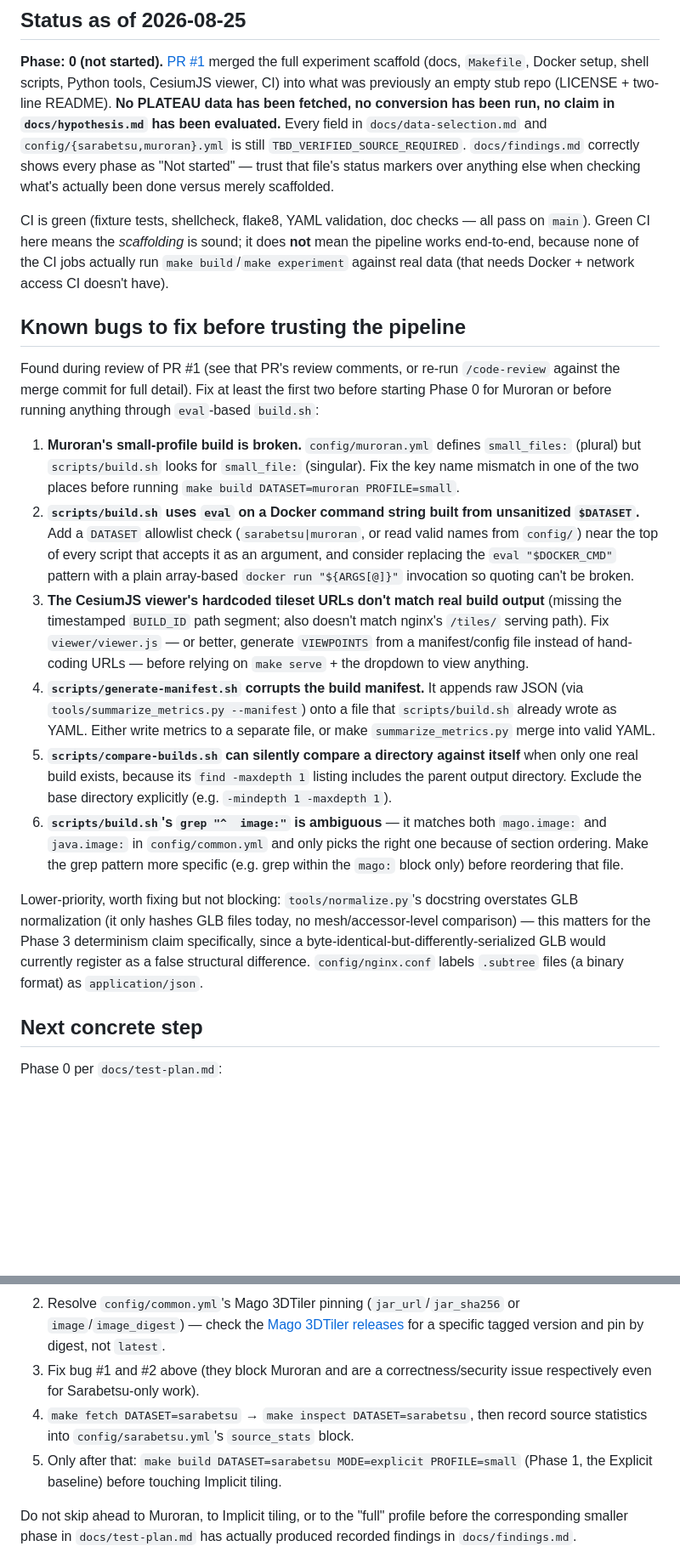
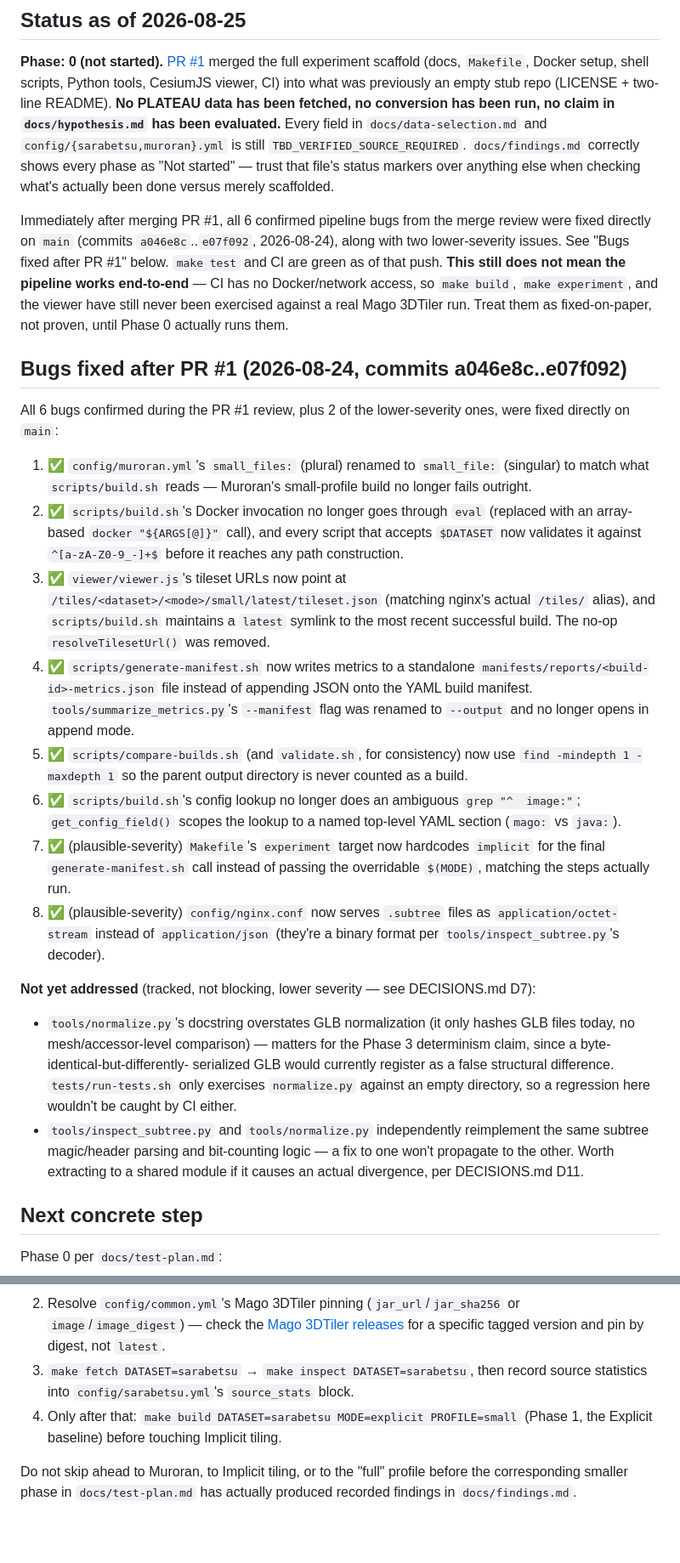
Before and after one commit to dwg7/plateau-mago-implicit, a Markdown page: HANDOVER.md, 2 parts joined by grey strips. Shown at 85% size. Rendered like a GitHub page; blank space fills up the shorter version.

Commit message:
Update HANDOVER.md and DECISIONS.md to reflect post-merge bug fixes
Record that the 6 confirmed (and 2 plausible) pipeline bugs found in the
PR #1 review were fixed same-day directly on main, and note what's still
outstanding (normalize.py's GLB claim, duplicate subtree-parsing logic).

Co-Authored-By: Claude Sonnet 5 <noreply@anthropic.com>

```diff
--- a/HANDOVER.md
+++ b/HANDOVER.md
@@ -18,53 +18,61 @@ is still `TBD_VERIFIED_SOURCE_REQUIRED`. `docs/findings.md` correctly shows
 every phase as "Not started" — trust that file's status markers over anything
 else when checking what's actually been done versus merely scaffolded.
 
-CI is green (fixture tests, shellcheck, flake8, YAML validation, doc checks —
-all pass on `main`). Green CI here means the *scaffolding* is sound; it does
-**not** mean the pipeline works end-to-end, because none of the CI jobs
-actually run `make build`/`make experiment` against real data (that needs
-Docker + network access CI doesn't have).
+Immediately after merging PR #1, all 6 confirmed pipeline bugs from the merge
+review were fixed directly on `main` (commits `a046e8c`..`e07f092`, 2026-08-24),
+along with two lower-severity issues. See "Bugs fixed after PR #1" below.
+`make test` and CI are green as of that push. **This still does not mean the
+pipeline works end-to-end** — CI has no Docker/network access, so `make build`,
+`make experiment`, and the viewer have still never been exercised against a
+real Mago 3DTiler run. Treat them as fixed-on-paper, not proven, until Phase 0
+actually runs them.
 
-## Known bugs to fix before trusting the pipeline
+## Bugs fixed after PR #1 (2026-08-24, commits a046e8c..e07f092)
 
-Found during review of PR #1 (see that PR's review comments, or re-run
-`/code-review` against the merge commit for full detail). Fix at least the
-first two before starting Phase 0 for Muroran or before running anything
-through `eval`-based `build.sh`:
+All 6 bugs confirmed during the PR #1 review, plus 2 of the lower-severity
+ones, were fixed directly on `main`:
 
-1. **Muroran's small-profile build is broken.** `config/muroran.yml` defines
-   `small_files:` (plural) but `scripts/build.sh` looks for `small_file:`
-   (singular). Fix the key name mismatch in one of the two places before
-   running `make build DATASET=muroran PROFILE=small`.
-2. **`scripts/build.sh` uses `eval` on a Docker command string built from
-   unsanitized `$DATASET`.** Add a `DATASET` allowlist check
-   (`sarabetsu|muroran`, or read valid names from `config/`) near the top of
-   every script that accepts it as an argument, and consider replacing the
-   `eval "$DOCKER_CMD"` pattern with a plain array-based `docker run "${ARGS[@]}"`
-   invocation so quoting can't be broken.
-3. **The CesiumJS viewer's hardcoded tileset URLs don't match real build
-   output** (missing the timestamped `BUILD_ID` path segment; also doesn't
-   match nginx's `/tiles/` serving path). Fix `viewer/viewer.js` — or better,
-   generate `VIEWPOINTS` from a manifest/config file instead of hand-coding
-   URLs — before relying on `make serve` + the dropdown to view anything.
-4. **`scripts/generate-manifest.sh` corrupts the build manifest.** It appends
-   raw JSON (via `tools/summarize_metrics.py --manifest`) onto a file that
-   `scripts/build.sh` already wrote as YAML. Either write metrics to a
-   separate file, or make `summarize_metrics.py` merge into valid YAML.
-5. **`scripts/compare-builds.sh` can silently compare a directory against
-   itself** when only one real build exists, because its `find -maxdepth 1`
-   listing includes the parent output directory. Exclude the base directory
-   explicitly (e.g. `-mindepth 1 -maxdepth 1`).
-6. **`scripts/build.sh`'s `grep "^  image:"` is ambiguous** — it matches both
-   `mago.image:` and `java.image:` in `config/common.yml` and only picks the
-   right one because of section ordering. Make the grep pattern more specific
-   (e.g. grep within the `mago:` block only) before reordering that file.
+1. ✅ `config/muroran.yml`'s `small_files:` (plural) renamed to `small_file:`
+   (singular) to match what `scripts/build.sh` reads — Muroran's small-profile
+   build no longer fails outright.
+2. ✅ `scripts/build.sh`'s Docker invocation no longer goes through `eval`
+   (replaced with an array-based `docker "${ARGS[@]}"` call), and every
+   script that accepts `$DATASET` now validates it against
+   `^[a-zA-Z0-9_-]+$` before it reaches any path construction.
+3. ✅ `viewer/viewer.js`'s tileset URLs now point at
+   `/tiles/<dataset>/<mode>/small/latest/tileset.json` (matching nginx's
+   actual `/tiles/` alias), and `scripts/build.sh` maintains a `latest`
+   symlink to the most recent successful build. The no-op `resolveTilesetUrl()`
+   was removed.
+4. ✅ `scripts/generate-manifest.sh` now writes metrics to a standalone
+   `manifests/reports/<build-id>-metrics.json` file instead of appending JSON
+   onto the YAML build manifest. `tools/summarize_metrics.py`'s `--manifest`
+   flag was renamed to `--output` and no longer opens in append mode.
+5. ✅ `scripts/compare-builds.sh` (and `validate.sh`, for consistency) now use
+   `find -mindepth 1 -maxdepth 1` so the parent output directory is never
+   counted as a build.
+6. ✅ `scripts/build.sh`'s config lookup no longer does an ambiguous
+   `grep "^  image:"`; `get_config_field()` scopes the lookup to a named
+   top-level YAML section (`mago:` vs `java:`).
+7. ✅ (plausible-severity) `Makefile`'s `experiment` target now hardcodes
+   `implicit` for the final `generate-manifest.sh` call instead of passing
+   the overridable `$(MODE)`, matching the steps actually run.
+8. ✅ (plausible-severity) `config/nginx.conf` now serves `.subtree` files as
+   `application/octet-stream` instead of `application/json` (they're a
+   binary format per `tools/inspect_subtree.py`'s decoder).
 
-Lower-priority, worth fixing but not blocking: `tools/normalize.py`'s
-docstring overstates GLB normalization (it only hashes GLB files today, no
-mesh/accessor-level comparison) — this matters for the Phase 3 determinism
-claim specifically, since a byte-identical-but-differently-serialized GLB
-would currently register as a false structural difference. `config/nginx.conf`
-labels `.subtree` files (a binary format) as `application/json`.
+**Not yet addressed** (tracked, not blocking, lower severity — see DECISIONS.md D7):
+
+- `tools/normalize.py`'s docstring overstates GLB normalization (it only
+  hashes GLB files today, no mesh/accessor-level comparison) — matters for
+  the Phase 3 determinism claim, since a byte-identical-but-differently-
+  serialized GLB would currently register as a false structural difference.
+  `tests/run-tests.sh` only exercises `normalize.py` against an empty
+  directory, so a regression here wouldn't be caught by CI either.
+- `tools/inspect_subtree.py` and `tools/normalize.py` independently
+  reimplement the same subtree magic/header parsing and bit-counting logic —
+  a fix to one won't propagate to the other. Worth extracting to a shared
+  module if it causes an actual divergence, per DECISIONS.md D11.
 
 ## Next concrete step
 
@@ -82,12 +90,10 @@ Phase 0 per `docs/test-plan.md`:
    or `image`/`image_digest`) — check the
    [Mago 3DTiler releases](https://github.com/Gaia3D/mago-3d-tiler) for a
    specific tagged version and pin by digest, not `latest`.
-3. Fix bug #1 and #2 above (they block Muroran and are a correctness/security
-   issue respectively even for Sarabetsu-only work).
-4. `make fetch DATASET=sarabetsu` → `make inspect DATASET=sarabetsu`, then
+3. `make fetch DATASET=sarabetsu` → `make inspect DATASET=sarabetsu`, then
    record source statistics into `config/sarabetsu.yml`'s `source_stats`
    block.
-5. Only after that: `make build DATASET=sarabetsu MODE=explicit PROFILE=small`
+4. Only after that: `make build DATASET=sarabetsu MODE=explicit PROFILE=small`
    (Phase 1, the Explicit baseline) before touching Implicit tiling.
 
 Do not skip ahead to Muroran, to Implicit tiling, or to the "full" profile
```
Also changed, not shown: other parts of HANDOVER.md (+0 -2 lines), DECISIONS.md (+19 -13 lines).
